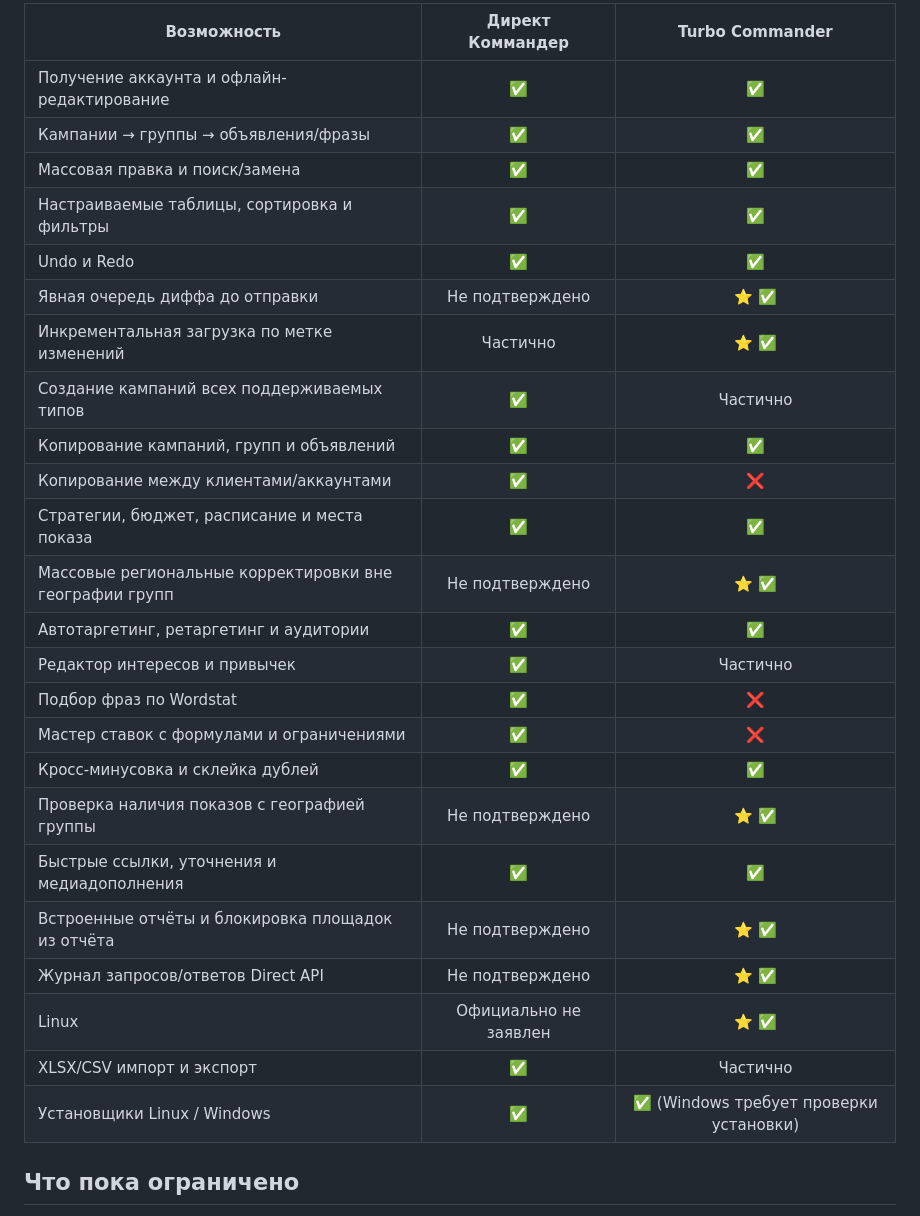
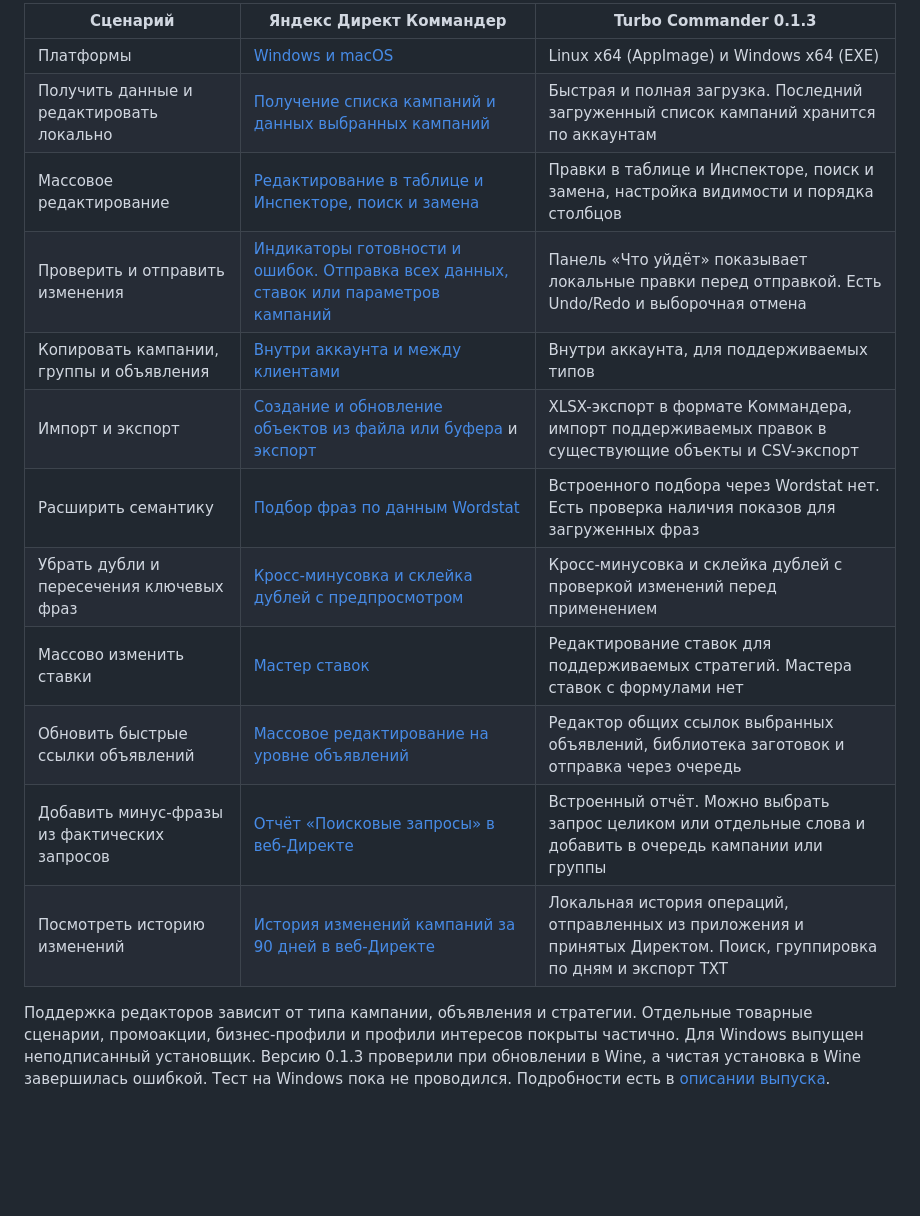
Before and after one commit to visualklik/yandex-turbo-commander, a Markdown page: README.md, the part around one of its changes. Drawn GitHub-style; blank space fills up the shorter version.

```diff
--- a/README.md
+++ b/README.md
@@ -62,30 +53,18 @@ Undo/Redo и только затем нажать «Отправить».
 
-| Возможность | Директ Коммандер | Turbo Commander |
-|---|:---:|:---:|
-| Получение аккаунта и офлайн-редактирование | ✅ | ✅ |
-| Кампании → группы → объявления/фразы | ✅ | ✅ |
-| Массовая правка и поиск/замена | ✅ | ✅ |
-| Настраиваемые таблицы, сортировка и фильтры | ✅ | ✅ |
-| Undo и Redo | ✅ | ✅ |
-| Явная очередь диффа до отправки | Не подтверждено | ⭐ ✅ |
-| Инкрементальная загрузка по метке изменений | Частично | ⭐ ✅ |
-| Создание кампаний всех поддерживаемых типов | ✅ | Частично |
-| Копирование кампаний, групп и объявлений | ✅ | ✅ |
-| Копирование между клиентами/аккаунтами | ✅ | ❌ |
-| Стратегии, бюджет, расписание и места показа | ✅ | ✅ |
-| Массовые региональные корректировки вне географии групп | Не подтверждено | ⭐ ✅ |
-| Автотаргетинг, ретаргетинг и аудитории | ✅ | ✅ |
-| Редактор интересов и привычек | ✅ | Частично |
-| Подбор фраз по Wordstat | ✅ | ❌ |
-| Мастер ставок с формулами и ограничениями | ✅ | ❌ |
-| Кросс-минусовка и склейка дублей | ✅ | ✅ |
-| Проверка наличия показов с географией группы | Не подтверждено | ⭐ ✅ |
-| Быстрые ссылки, уточнения и медиадополнения | ✅ | ✅ |
-| Встроенные отчёты и блокировка площадок из отчёта | Не подтверждено | ⭐ ✅ |
-| Журнал запросов/ответов Direct API | Не подтверждено | ⭐ ✅ |
-| Linux | Официально не заявлен | ⭐ ✅ |
-| XLSX/CSV импорт и экспорт | ✅ | Частично |
-| Установщики Linux / Windows | ✅ | ✅ (Windows требует проверки установки) |
+| Сценарий | Яндекс Директ Коммандер | Turbo Commander 0.1.3 |
+| --- | --- | --- |
+| Платформы | [Windows и macOS](https://yandex.ru/project/commander/new) | Linux x64 (AppImage) и Windows x64 (EXE) |
+| Получить данные и редактировать локально | [Получение списка кампаний и данных выбранных кампаний](https://yandex.ru/support/direct-commander-new/ru/general/download) | Быстрая и полная загрузка. Последний загруженный список кампаний хранится по аккаунтам |
+| Массовое редактирование | [Редактирование в таблице и Инспекторе, поиск и замена](https://yandex.ru/support/direct-commander-new/ru/editing/tools) | Правки в таблице и Инспекторе, поиск и замена, настройка видимости и порядка столбцов |
+| Проверить и отправить изменения | [Индикаторы готовности и ошибок. Отправка всех данных, ставок или параметров кампаний](https://yandex.ru/support/direct-commander-new/ru/general/upload) | Панель «Что уйдёт» показывает локальные правки перед отправкой. Есть Undo/Redo и выборочная отмена |
+| Копировать кампании, группы и объявления | [Внутри аккаунта и между клиентами](https://yandex.ru/support/direct-commander-new/ru/editing/copy-paste) | Внутри аккаунта, для поддерживаемых типов |
+| Импорт и экспорт | [Создание и обновление объектов из файла или буфера](https://yandex.ru/support/direct-commander-new/ru/advanced/import) и [экспорт](https://yandex.ru/support/direct-commander-new/ru/advanced/export) | XLSX-экспорт в формате Коммандера, импорт поддерживаемых правок в существующие объекты и CSV-экспорт |
+| Расширить семантику | [Подбор фраз по данным Wordstat](https://yandex.ru/support/direct-commander-new/ru/keywords/wordstat) | Встроенного подбора через Wordstat нет. Есть проверка наличия показов для загруженных фраз |
+| Убрать дубли и пересечения ключевых фраз | [Кросс-минусовка и склейка дублей с предпросмотром](https://yandex.ru/support/direct-commander-new/ru/keywords/deduplicate) | Кросс-минусовка и склейка дублей с проверкой изменений перед применением |
+| Массово изменить ставки | [Мастер ставок](https://yandex.ru/support/direct-commander-new/ru/keywords/bids-wizard) | Редактирование ставок для поддерживаемых стратегий. Мастера ставок с формулами нет |
+| Обновить быстрые ссылки объявлений | [Массовое редактирование на уровне объявлений](https://yandex.ru/support/direct/ru/efficiency/quick-links) | Редактор общих ссылок выбранных объявлений, библиотека заготовок и отправка через очередь |
+| Добавить минус-фразы из фактических запросов | [Отчёт «Поисковые запросы» в веб-Директе](https://yandex.ru/support/direct/ru/statistics/library/search-queries) | Встроенный отчёт. Можно выбрать запрос целиком или отдельные слова и добавить в очередь кампании или группы |
+| Посмотреть историю изменений | [История изменений кампаний за 90 дней в веб-Директе](https://yandex.ru/support/direct/ru/campaigns/logs) | Локальная история операций, отправленных из приложения и принятых Директом. Поиск, группировка по дням и экспорт TXT |
 
-## Что пока ограничено
+Поддержка редакторов зависит от типа кампании, объявления и стратегии. Отдельные товарные сценарии, промоакции, бизнес-профили и профили интересов покрыты частично. Для Windows выпущен неподписанный установщик. Версию 0.1.3 проверили при обновлении в Wine, а чистая установка в Wine завершилась ошибкой. Тест на Windows пока не проводился. Подробности есть в [описании выпуска](https://github.com/visualklik/yandex-turbo-commander/releases/tag/v0.1.3).
 
```
Also changed, not shown: other parts of README.md (+30 -38 lines), docs/assets/turbo-commander-soleco-ads.png (added), docs/assets/turbo-commander-soleco-campaigns.png (added), docs/assets/turbo-commander-soleco-negatives.png (added).
